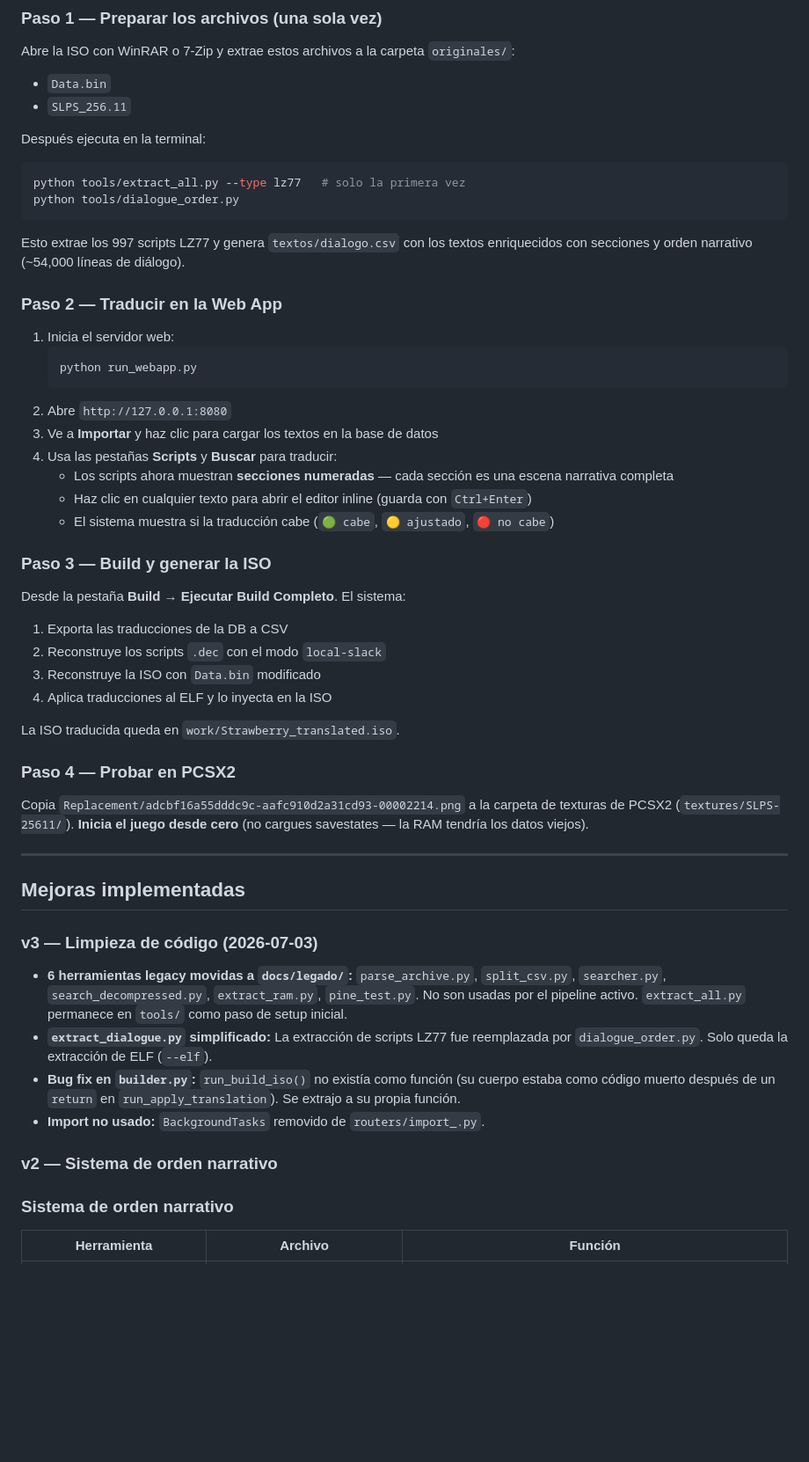
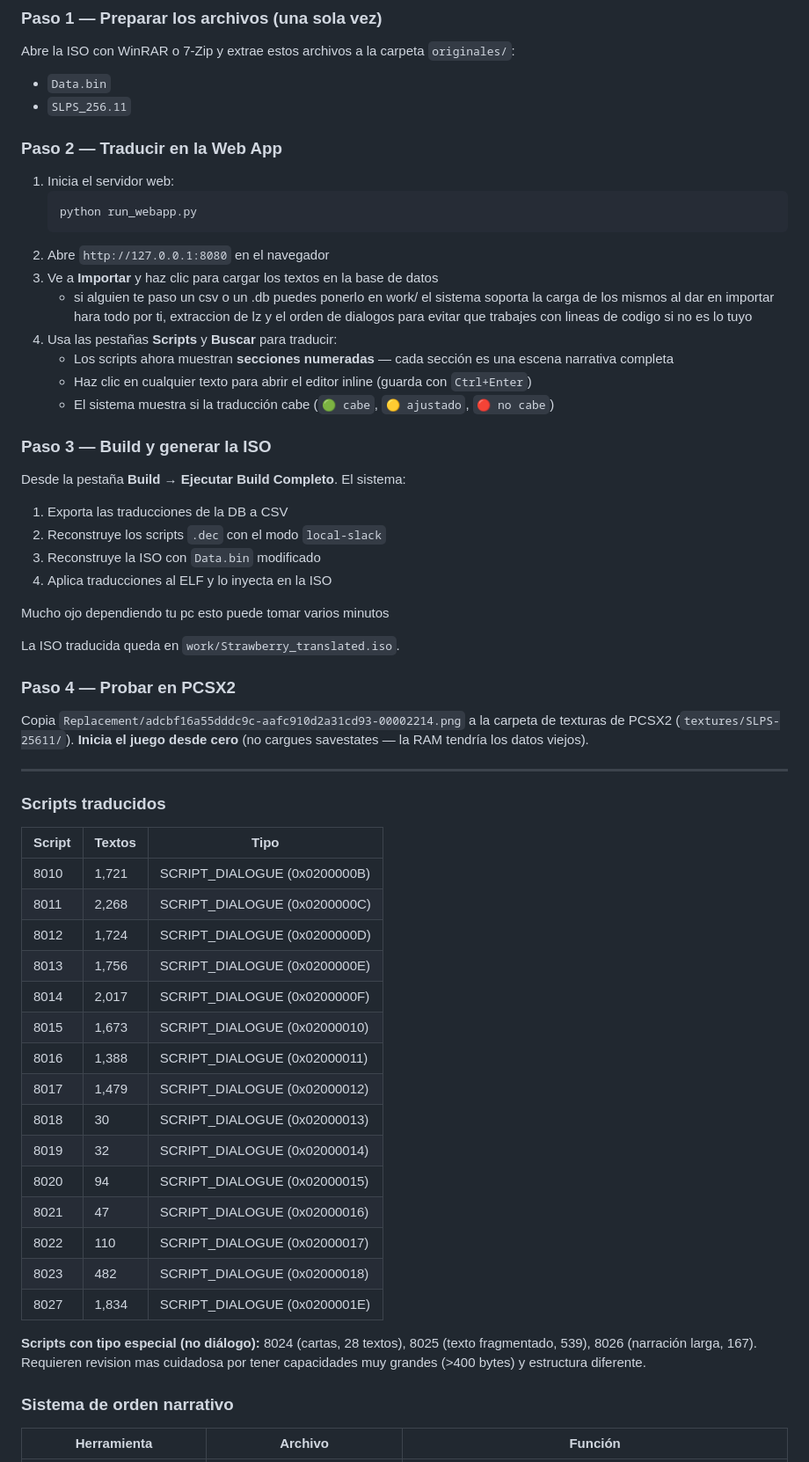
Before and after one commit to Saya-ya/StrawTraduccion, a Markdown page: README.md, the part around one of its changes. Shown at 88% size. GitHub-like rendering; blank space fills up the shorter version.

Commit message:
Update readme in the new version of tools and information

````diff
--- a/README.md
+++ b/README.md
@@ -50,14 +50,6 @@ Abre la ISO con WinRAR o 7-Zip y extrae estos archivos a la carpeta `originales/
 - `Data.bin`
 - `SLPS_256.11`
 
-Después ejecuta en la terminal:
-
-```bash
-python tools/extract_all.py --type lz77   # solo la primera vez
-python tools/dialogue_order.py
-```
-
-Esto extrae los 997 scripts LZ77 y genera `textos/dialogo.csv` con los textos enriquecidos con secciones y orden narrativo (~54,000 líneas de diálogo).
 
 ### Paso 2 — Traducir en la Web App
 
@@ -65,8 +57,9 @@ Esto extrae los 997 scripts LZ77 y genera `textos/dialogo.csv` con los textos en
    ```bash
    python run_webapp.py
    ```
-2. Abre `http://127.0.0.1:8080`
+2. Abre `http://127.0.0.1:8080` en el navegador
 3. Ve a **Importar** y haz clic para cargar los textos en la base de datos
+   - si alguien te paso un csv o un .db puedes ponerlo en work/ el sistema soporta la carga de los mismos al dar en importar hara todo por ti, extraccion de lz y el orden de dialogos para evitar que trabajes con lineas de codigo si no es lo tuyo
 4. Usa las pestañas **Scripts** y **Buscar** para traducir:
    - Los scripts ahora muestran **secciones numeradas** — cada sección es una escena narrativa completa
    - Haz clic en cualquier texto para abrir el editor inline (guarda con `Ctrl+Enter`)
@@ -80,6 +73,8 @@ Desde la pestaña **Build** → **Ejecutar Build Completo**. El sistema:
 3. Reconstruye la ISO con `Data.bin` modificado
 4. Aplica traducciones al ELF y lo inyecta en la ISO
 
+Mucho ojo dependiendo tu pc esto puede tomar varios minutos
+
 La ISO traducida queda en `work/Strawberry_translated.iso`.
 
 ### Paso 4 — Probar en PCSX2
@@ -88,16 +83,27 @@ Copia `Replacement/adcbf16a55dddc9c-aafc910d2a31cd93-00002214.png` a la carpeta
 
 ---
 
-## Mejoras implementadas
+### Scripts traducidos
 
-### v3 — Limpieza de código (2026-07-03)
+| Script | Textos | Tipo |
+|---|---|---|
+| 8010 | 1,721 | SCRIPT_DIALOGUE (0x0200000B) |
+| 8011 | 2,268 | SCRIPT_DIALOGUE (0x0200000C) |
+| 8012 | 1,724 | SCRIPT_DIALOGUE (0x0200000D) |
+| 8013 | 1,756 | SCRIPT_DIALOGUE (0x0200000E) |
+| 8014 | 2,017 | SCRIPT_DIALOGUE (0x0200000F) |
+| 8015 | 1,673 | SCRIPT_DIALOGUE (0x02000010) |
+| 8016 | 1,388 | SCRIPT_DIALOGUE (0x02000011) |
+| 8017 | 1,479 | SCRIPT_DIALOGUE (0x02000012) |
+| 8018 | 30 | SCRIPT_DIALOGUE (0x02000013) |
+| 8019 | 32 | SCRIPT_DIALOGUE (0x02000014) |
+| 8020 | 94 | SCRIPT_DIALOGUE (0x02000015) |
+| 8021 | 47 | SCRIPT_DIALOGUE (0x02000016) |
+| 8022 | 110 | SCRIPT_DIALOGUE (0x02000017) |
+| 8023 | 482 | SCRIPT_DIALOGUE (0x02000018) |
+| 8027 | 1,834 | SCRIPT_DIALOGUE (0x0200001E) |
 
-- **6 herramientas legacy movidas a `docs/legado/`:** `parse_archive.py`, `split_csv.py`, `searcher.py`, `search_decompressed.py`, `extract_ram.py`, `pine_test.py`. No son usadas por el pipeline activo. `extract_all.py` permanece en `tools/` como paso de setup inicial.
-- **`extract_dialogue.py` simplificado:** La extracción de scripts LZ77 fue reemplazada por `dialogue_order.py`. Solo queda la extracción de ELF (`--elf`).
-- **Bug fix en `builder.py`:** `run_build_iso()` no existía como función (su cuerpo estaba como código muerto después de un `return` en `run_apply_translation`). Se extrajo a su propia función.
-- **Import no usado:** `BackgroundTasks` removido de `routers/import_.py`.
-
-### v2 — Sistema de orden narrativo
+**Scripts con tipo especial (no diálogo):** 8024 (cartas, 28 textos), 8025 (texto fragmentado, 539), 8026 (narración larga, 167). Requieren revision mas cuidadosa por tener capacidades muy grandes (>400 bytes) y estructura diferente.
 
 ### Sistema de orden narrativo
 
````
Also changed, not shown: other parts of README.md (+23 -27 lines).
